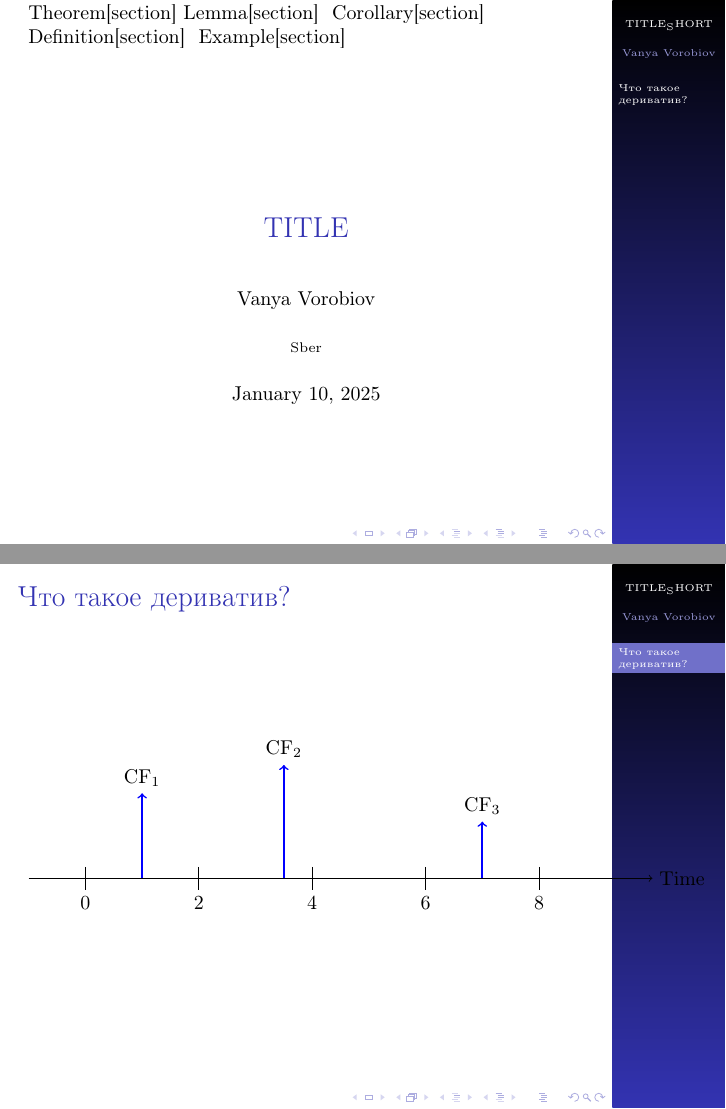
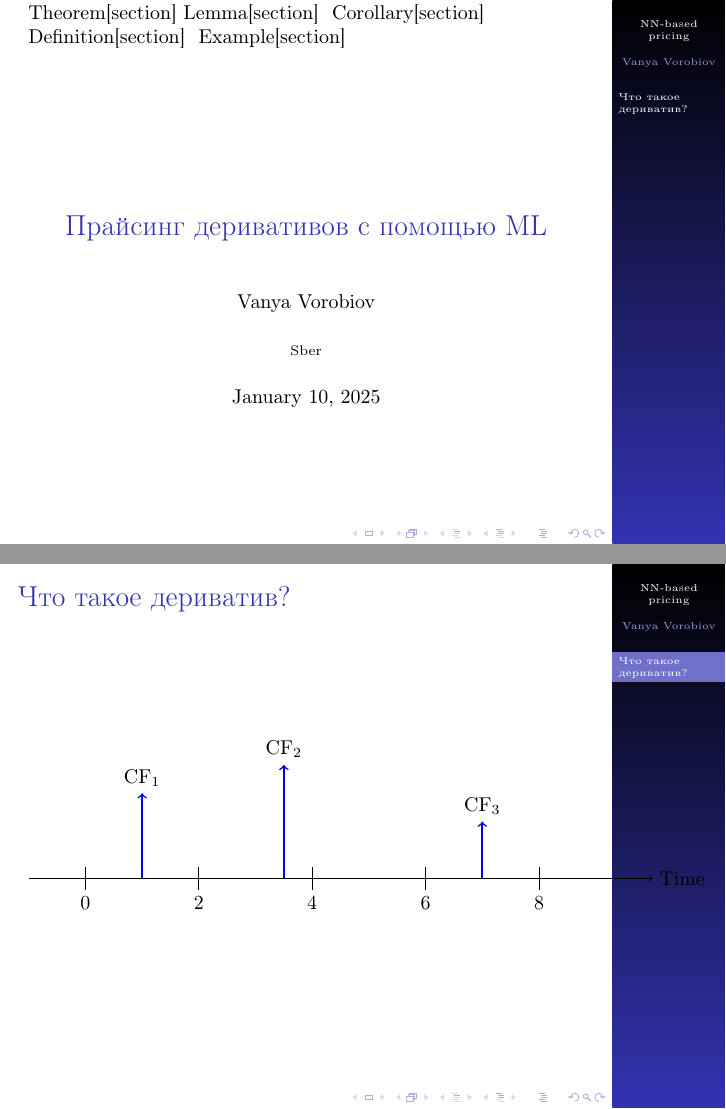
Before and after one commit to v0r0bi0v/DerivativesPricingViaML, LaTeX slides (slides.tex): pages 1 and 2 of 2, joined at a grey line. The pictures show the PDF file pdf/slides.pdf that the author committed with the source.

Commit message:
AUTO-COMMIT 2025-01-10 19:46:25 MSK +0300

```diff
--- a/slides.tex
+++ b/slides.tex
@@ -14,6 +14,7 @@
 \usepackage{adjustbox}
 \usepackage{times}
 \usepackage{tikz}
+\usetikzlibrary{decorations.pathreplacing}  % Подключение библиотеки для декораций
 
 \mode<presentation>{
     \usetheme{Marburg}
@@ -27,6 +28,8 @@
 \newtheorem{definition}{Definition}[section]
 \newtheorem{remark}{Remark}[section]
 \newtheorem{example}{Example}[section]
+
+\setbeamercolor{theorem}{fg=white}
 
 \newcommand{\E}{\ensuremath{\mathbb{E}}}
 \newcommand{\D}{\ensuremath{\mathbb{D}}}
@@ -47,7 +50,7 @@
 \renewcommand{\ge}{\geqslant}
 
 \begin{document}
-    \title[TITLE_SHORT]{TITLE}
+    \title[NN-based pricing]{Прайсинг деривативов с помощью ML}
     \author{Vanya Vorobiov}
     \date{\today}
     \institute{Sber}
```
Also changed, not shown: pdf/slides.pdf, slides.tex (6 more changed lines), 1 other file.
